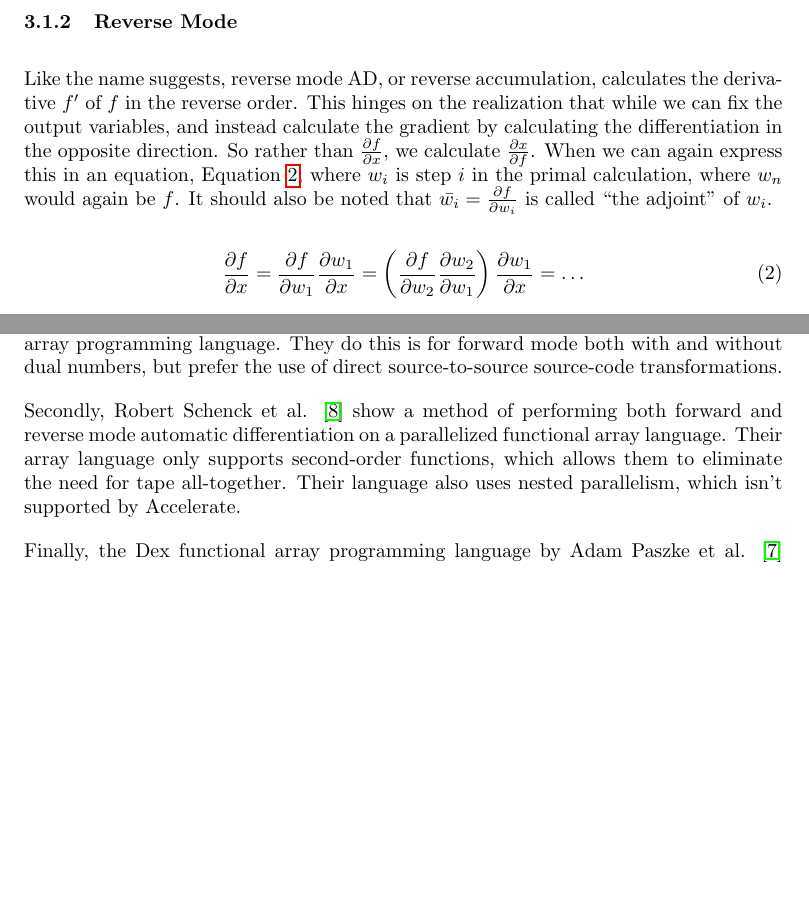
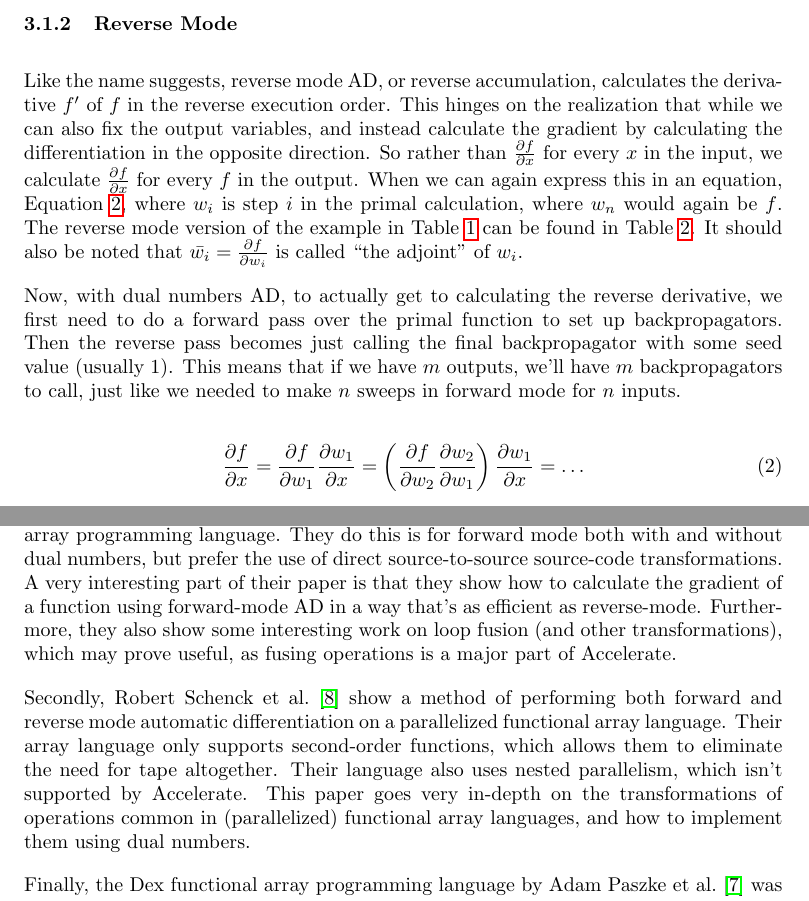
Before and after one commit to Galactic-Cat/thesis, a LaTeX document (proposal/proposal.tex): two parts of pages 3 and 5 of 7 before the commit and two parts of pages 3 and 6 of 8 after it, joined at a grey line, cut so that both start at the same text, the shorter picture padded with empty space. The pictures show the PDF file proposal/proposal.pdf that the author committed with the source.

Commit message:
Updated proposal with (most of) the feedback

```diff
--- a/proposal/proposal.tex
+++ b/proposal/proposal.tex
@@ -66 +68,4 @@
                 A way to implement this is by using a technique called dual numbers, which I will discuss in Section \ref{ssec:dualnumbers}.
+
+                \begin{table}
+                    \centering
@@ -67,13 +79,25 @@
+                        $w_4=\sin w_1$ & $\dot{w_4}=\cos w_1\cdot\dot{w_1}$ \\
+                        $w_5=f=w_3+w_4$ & $\dot{w_5}=\dot{f}=\dot{w_3}+\dot{w_4}$ \\
+                        \hline
+                    \end{tabular}
+                    \caption{Forward mode AD on a function $f(x_1,x_2)=\sin w_1+w_1w_2$, calculating $\tfrac{\partial f}{\partial x_1}$}
+                    \label{tab:forward}
+                \end{table}
 
                 The main drawback of forward mode is that for a function with $n$ inputs and $m$ outputs, we would need to run the AD over each input, so $n$ times.
                 This is especially problematic if $n\gg m$, which unfortunately comes up quite a lot, especially in machine learning.
 
             \subsubsection{Reverse Mode}
-                Like the name suggests, reverse mode AD, or reverse accumulation, calculates the derivative $f'$ of $f$ in the reverse order.
-                This hinges on the realization that while we can fix the output variables, and instead calculate the gradient by calculating the differentiation in the opposite direction.
-                So rather than $\tfrac{\partial f}{\partial x}$, we calculate $\tfrac{\partial x}{\partial f}$.
+                Like the name suggests, reverse mode AD, or reverse accumulation, calculates the derivative $f'$ of $f$ in the reverse execution order.
+                This hinges on the realization that while we can also fix the output variables, and instead calculate the gradient by calculating the differentiation in the opposite direction.
+                So rather than $\tfrac{\partial f}{\partial x}$ for every $x$ in the input, we calculate $\tfrac{\partial f}{\partial x}$ for every $f$ in the output.
                 When we can again express this in an equation, Equation \ref{eq:reversemode}, where $w_i$ is step $i$ in the primal calculation, where $w_n$ would again be $f$.
+                The reverse mode version of the example in Table \ref{tab:forward} can be found in Table \ref{tab:reverse}.
                 It should also be noted that $\bar{w_i}=\tfrac{\partial f}{\partial w_i}$ is called ``the adjoint'' of $w_i$.
+
+                Now, with dual numbers AD, to actually get to calculating the reverse derivative, we first need to do a forward pass over the primal function to set up backpropagators.
+                Then the reverse pass becomes just calling the final backpropagator with some seed value (usually 1).
+                This means that if we have $m$ outputs, we'll have $m$ backpropagators to call, just like we needed to make $n$ sweeps in forward mode for $n$ inputs.
 
                 \begin{equation} \label{eq:reversemode}
                     \frac{\partial f}{\partial x}=\frac{\partial f}{\partial w_1}\frac{\partial w_1}{\partial x}=\left(\frac{\partial f}{\partial w_2}\frac{\partial w_2}{\partial w_1}\right)\frac{\partial w_1}{\partial x}=\dots
@@ -81,3 +115,10 @@
+                        $\bar{w_2}=\bar{w_2}\cdot w_1$ \\
+                        $\bar{w_1}=\bar{w_3}\cdot w_2+\bar{w_4}\cdot\cos w_1$ \\
+                        \hline
+                    \end{tabular}
+                    \caption{Reverse mode AD on a function $f(x_1,x_2)=\sin x_1+x_1x_2$, calculating $\tfrac{\partial f}{\partial\vec{x}}$}
+                    \label{tab:reverse}
+                \end{table}
 
                 Now, where forward mode required $n$ passes to generate the gradient of a function $f:\mathbb{R}^n\to\mathbb{R}^m$, reverse mode requires $m$ passes.
                 This means that if $n\gg m$ reverse mode works much more efficient than forward mode, and conversely if $n\ll m$ forward mode will be more efficient.
@@ -108,10 +149,10 @@
             The partial derivatives of steps in the expression are dependent on steps that happen further down, so we cannot immediately calculate the partial derivative.
             Instead, a solution would be to have the dual part be a function akin to a backpropagator \cite{wang2019demystifying,smeding2022efficient}.
             This means that the example of Equation \ref{eq:fdexample} for forward mode, becomes the example in Equation \ref{eq:rdexample} for reverse mode.
-            Since $\partial x_1$ and $\partial x_2$ are backpropagator functions, they have the form $\partial x_i:\mathbb{R}\to\mathbb{R}$, which is why they are presented with an argument $d$ in Equation \ref{eq:rdexample}.
+            Since $\partial x_1$ and $\partial x_2$ are backpropagator functions, they have the form $\partial x_i:\mathbb{R}\to c$, where $c$ is the domain of the primal function ($\mathbb{R}^n$ in our examples), which is why they are presented with an argument $d$ in Equation \ref{eq:rdexample}.
 
             \begin{equation} \label{eq:rdexample}
-                (x_1,\partial x_1)\times(x_2,\partial x_2)=\left(x_1\times x_2,\lambda d.\left(x_1\times(\partial x_2\ d) + x_2\times(\partial x_1\ d)\right)\right)
+                (x_1,\partial x_1)\times(x_2,\partial x_2)=\left(x_1\times x_2,\lambda d.\left(\partial x_2\ (x_1\times d)+\partial x_1\ (x_2\times d)\right)\right)
             \end{equation}
 
             It should be clear now that reverse mode, with its advantage for calculating certain gradients, is also more complex to implement.
@@ -160,7 +201,8 @@
                 % References: Paszke, Schenck, Shaikhha
                 There are some examples of automatic differentiation implementations that support array parallelism.
 
-                First off, Amir Shaikhha et al. \cite{shaikhha2019efficient} show efficient automatic differentiation on a functional array programming language.
+                First off, Amir Shaikhha et al.\ \cite{shaikhha2019efficient} show efficient automatic differentiation on a functional array programming language.
                 They do this is for forward mode both with and without dual numbers, but prefer the use of direct source-to-source source-code transformations.
+                A very interesting part of their paper is that they show how to calculate the gradient of a function using forward-mode AD in a way that's as efficient as reverse-mode.
+                Furthermore, they also show some interesting work on loop fusion (and other transformations), which may prove useful, as fusing operations is a major part of Accelerate.
 
-                Secondly, Robert Schenck et al. \cite{schenck2022ad} show a method of performing both forward and reverse mode automatic differentiation on a parallelized functional array language.
@@ -168,6 +211,7 @@
                 Their language also uses nested parallelism, which isn't supported by Accelerate.
+                This paper goes very in-depth on the transformations of operations common in (parallelized) functional array languages, and how to implement them using dual numbers.
 
-                Finally, the Dex functional array programming language by Adam Paszke et al. \cite{paszke2021getting} was designed with both automatic differentiation and parallel programming in mind.
+                Finally, the Dex functional array programming language by Adam Paszke et al.\ \cite{paszke2021getting} was designed with both automatic differentiation and parallel programming in mind.
                 It performs reverse AD by using program transformations and reaches good performance doing so.
                 It also supports higher-order functions.
                 However they don't use dual numbers, which makes it hard to proof the correctness of their automatic differentiation.
```
Also changed, not shown: proposal/proposal.pdf, proposal/proposal.tex (52 more changed lines).
